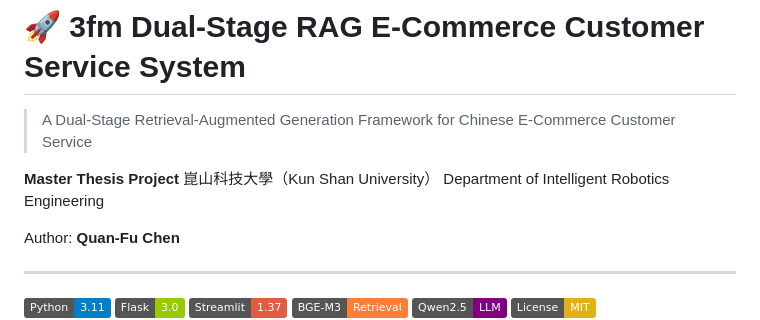
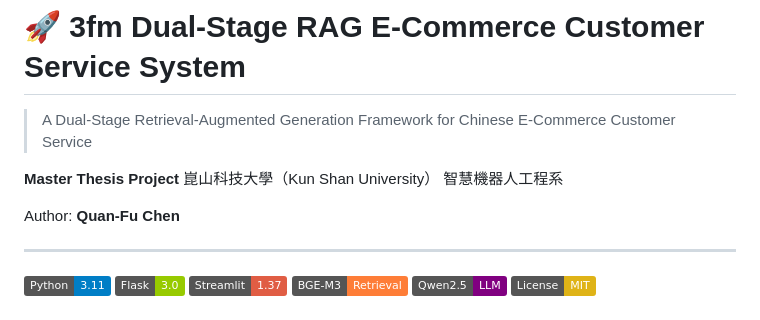
Before and after one commit to quanfu2026/3fm, a Markdown page: README.md, the part around the change. Rendered like a GitHub page; badges without logos.

Commit message:
docs: unify department name to 智慧機器人工程系

```diff
--- a/README.md
+++ b/README.md
@@ -4,7 +4,7 @@
 
 **Master Thesis Project**
 崑山科技大學（Kun Shan University）
-Department of Intelligent Robotics Engineering
+智慧機器人工程系
 
 Author: **Quan-Fu Chen**
 
```
